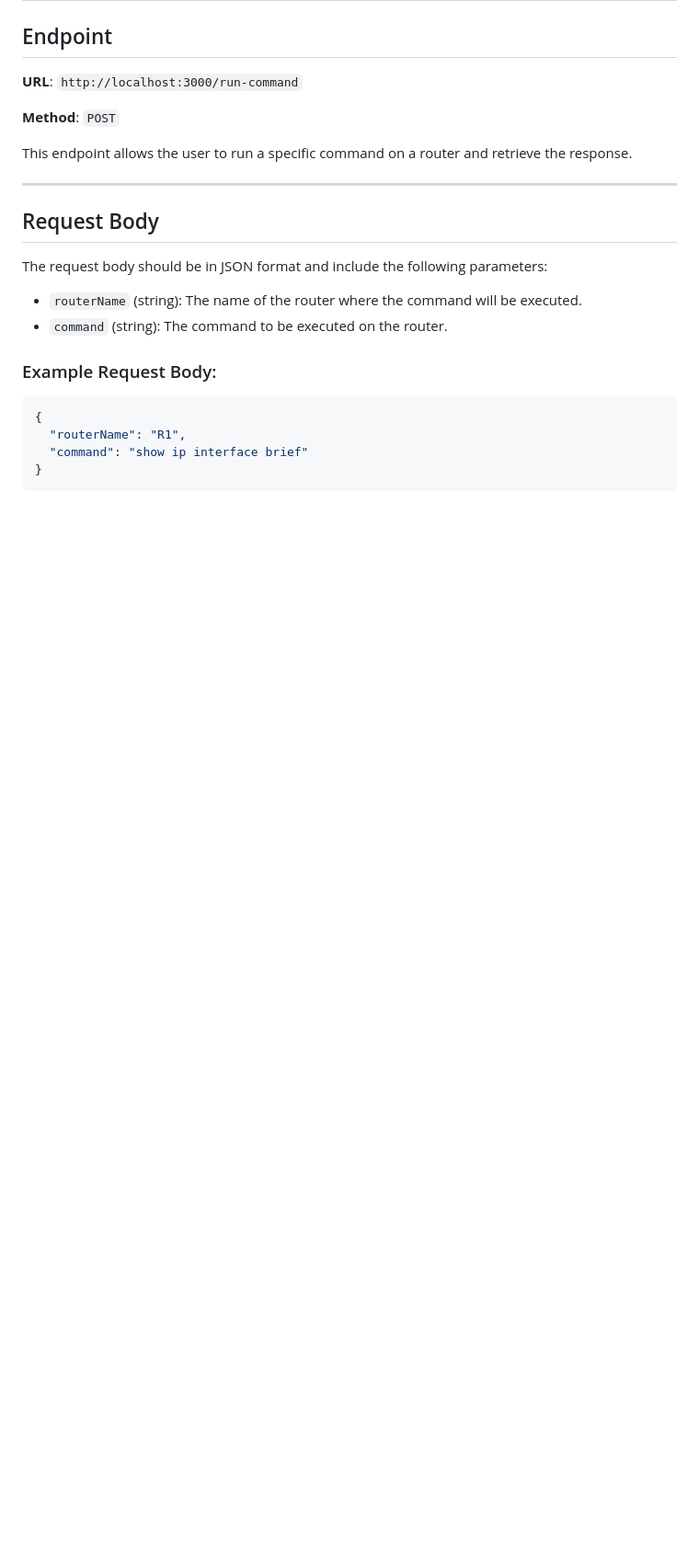
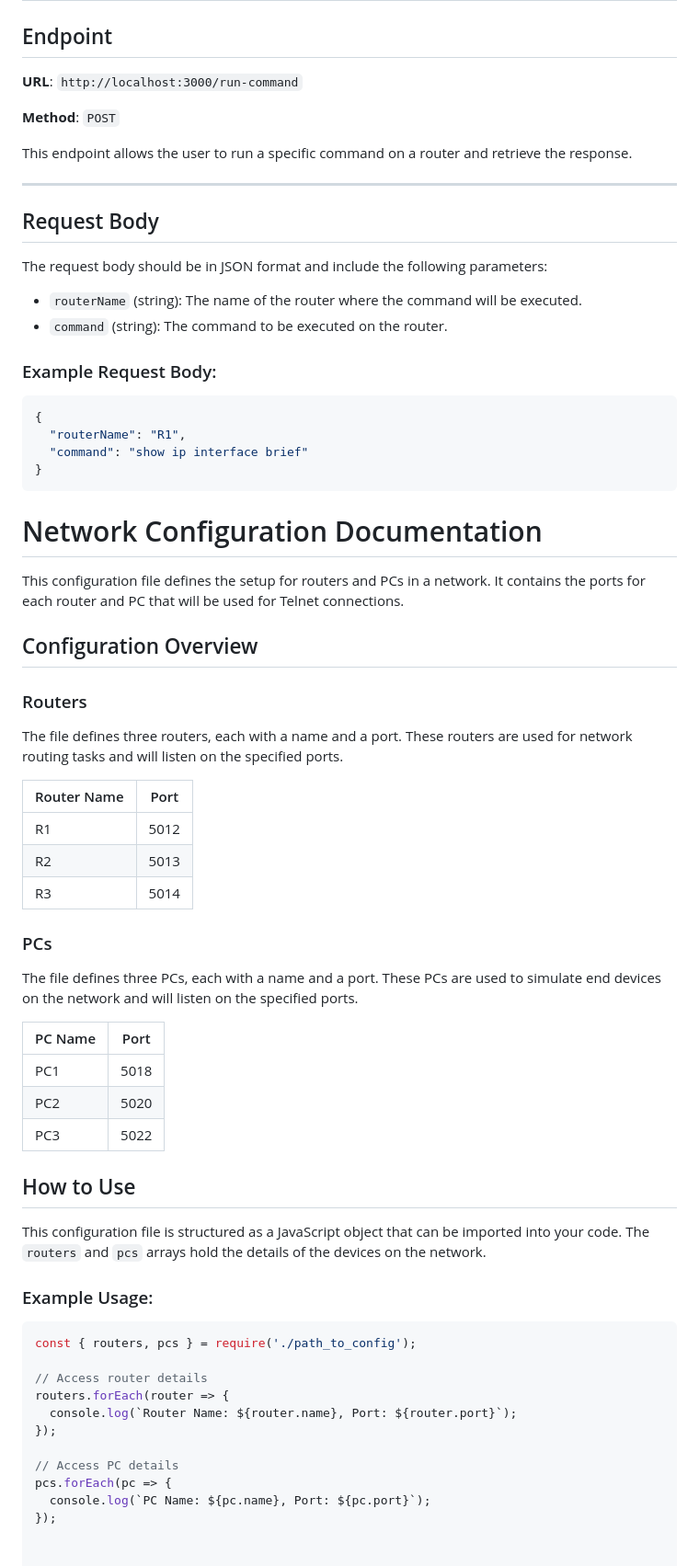
Before and after one commit to abderrahmaneknc/Network-projects, a Markdown page: README.md, the part around the change. Shown at 92% size. Drawn GitHub-style; blank space fills up the shorter version.

````diff
--- a/README.md
+++ b/README.md
@@ -209,3 +209,48 @@ The request body should be in JSON format and include the following parameters:
   "command": "show ip interface brief"
 }
 ```
+
+# Network Configuration Documentation
+
+This configuration file defines the setup for routers and PCs in a network. It contains the ports for each router and PC that will be used for Telnet connections.
+
+## Configuration Overview
+
+### Routers
+
+The file defines three routers, each with a name and a port. These routers are used for network routing tasks and will listen on the specified ports.
+
+| Router Name | Port  |
+|-------------|-------|
+| R1          | 5012  |
+| R2          | 5013  |
+| R3          | 5014  |
+
+### PCs
+
+The file defines three PCs, each with a name and a port. These PCs are used to simulate end devices on the network and will listen on the specified ports.
+
+| PC Name | Port  |
+|---------|-------|
+| PC1     | 5018  |
+| PC2     | 5020  |
+| PC3     | 5022  |
+
+## How to Use
+
+This configuration file is structured as a JavaScript object that can be imported into your code. The `routers` and `pcs` arrays hold the details of the devices on the network.
+
+### Example Usage:
+
+```javascript
+const { routers, pcs } = require('./path_to_config');
+
+// Access router details
+routers.forEach(router => {
+  console.log(`Router Name: ${router.name}, Port: ${router.port}`);
+});
+
+// Access PC details
+pcs.forEach(pc => {
+  console.log(`PC Name: ${pc.name}, Port: ${pc.port}`);
+});
````
